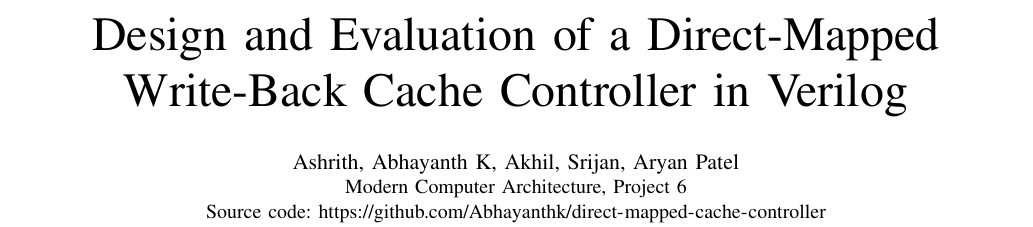
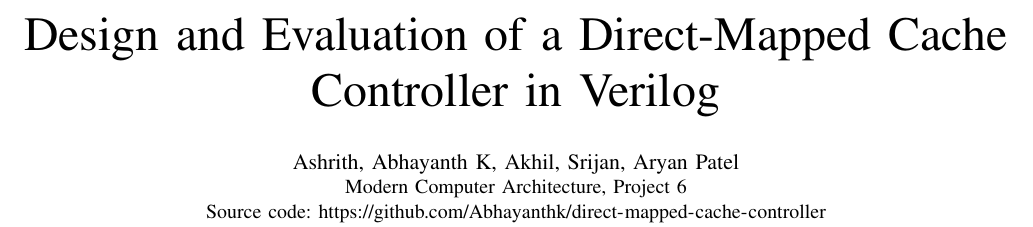
Before and after one commit to Abhayanthk/direct-mapped-cache-controller, a LaTeX paper (docs/report/report.tex): part of page 1 of 6, cut so that both start at the same text. Compiled offline with pdfLaTeX.

Commit message:
Shorten report title to Direct-Mapped Cache Controller in Verilog
Signed-off-by: akhilnathreddy <akhilkommuru98@gmail.com>

```diff
--- a/docs/report/report.tex
+++ b/docs/report/report.tex
@@ -17,7 +17,7 @@
 
 \begin{document}
 
-\title{Design and Evaluation of a Direct-Mapped Write-Back Cache Controller in Verilog}
+\title{Design and Evaluation of a Direct-Mapped Cache Controller in Verilog}
 
 \author{
 \IEEEauthorblockN{Ashrith, Abhayanth K, Akhil, Srijan, Aryan Patel}
```
Also changed, not shown: docs/report/report.pdf.
